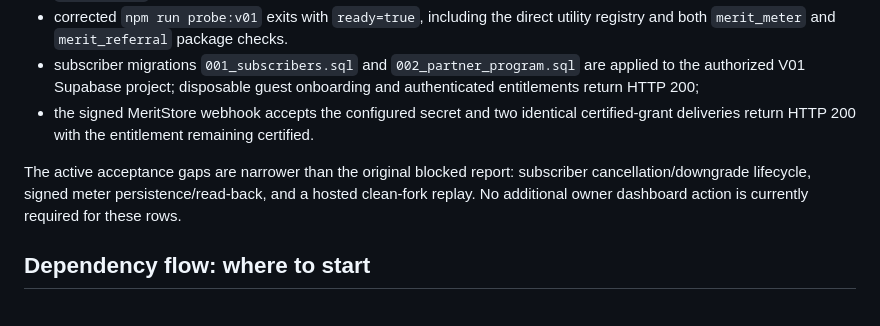
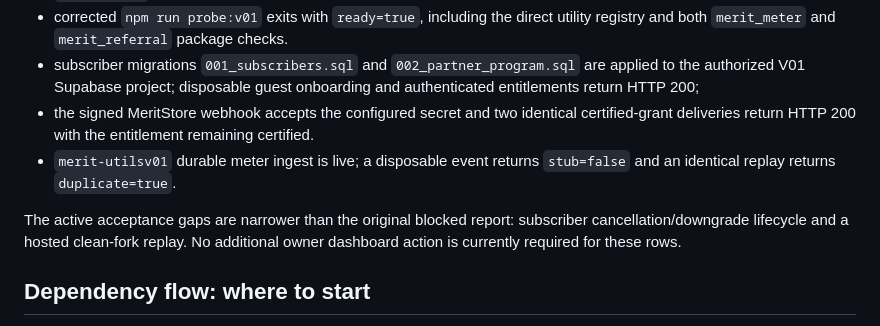
Before and after one commit to Mr-PI-Bala/merit-vdemo, a Markdown page: merit-vdemo docs/IAR/BLOCKED.md, the part around the change. GitHub-like rendering.

Commit message:
Record durable meter evidence

```diff
--- a/merit-vdemo docs/IAR/BLOCKED.md
+++ b/merit-vdemo docs/IAR/BLOCKED.md
@@ -20,8 +20,9 @@ The historical failures below are retained for traceability. The following gates
 - corrected `npm run probe:v01` exits with `ready=true`, including the direct utility registry and both `merit_meter` and `merit_referral` package checks.
 - subscriber migrations `001_subscribers.sql` and `002_partner_program.sql` are applied to the authorized V01 Supabase project; disposable guest onboarding and authenticated entitlements return HTTP 200;
 - the signed MeritStore webhook accepts the configured secret and two identical certified-grant deliveries return HTTP 200 with the entitlement remaining certified.
+- `merit-utilsv01` durable meter ingest is live; a disposable event returns `stub=false` and an identical replay returns `duplicate=true`.
 
-The active acceptance gaps are narrower than the original blocked report: subscriber cancellation/downgrade lifecycle, signed meter persistence/read-back, and a hosted clean-fork replay. No additional owner dashboard action is currently required for these rows.
+The active acceptance gaps are narrower than the original blocked report: subscriber cancellation/downgrade lifecycle and a hosted clean-fork replay. No additional owner dashboard action is currently required for these rows.
 
 ## Dependency flow: where to start
 
```
